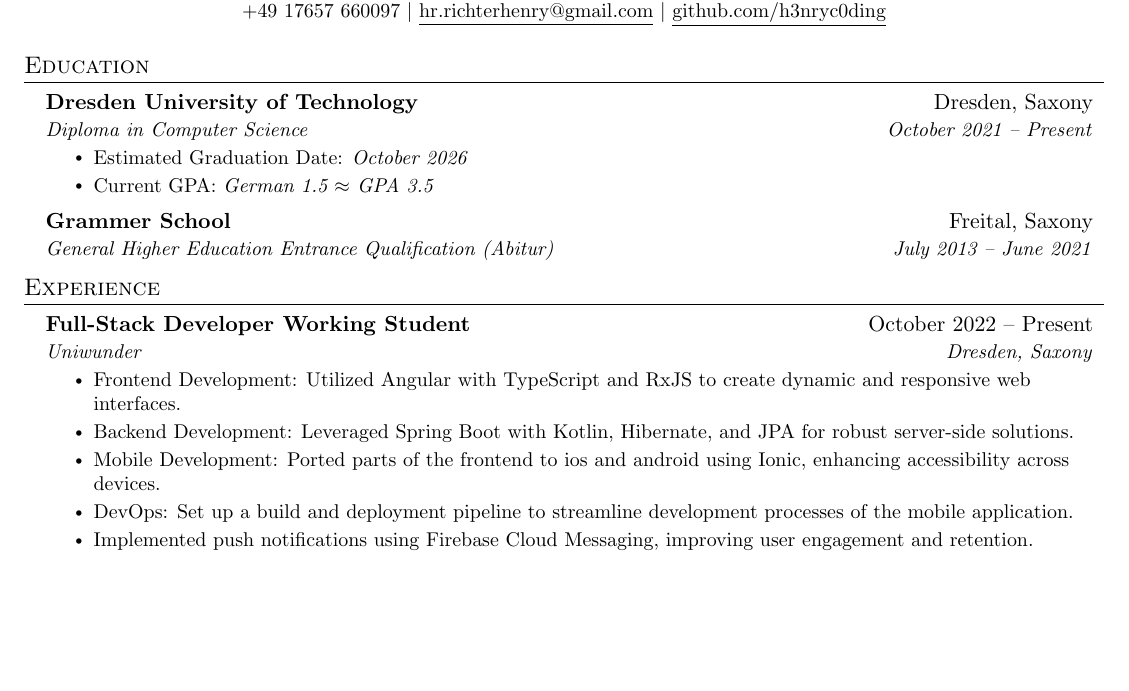
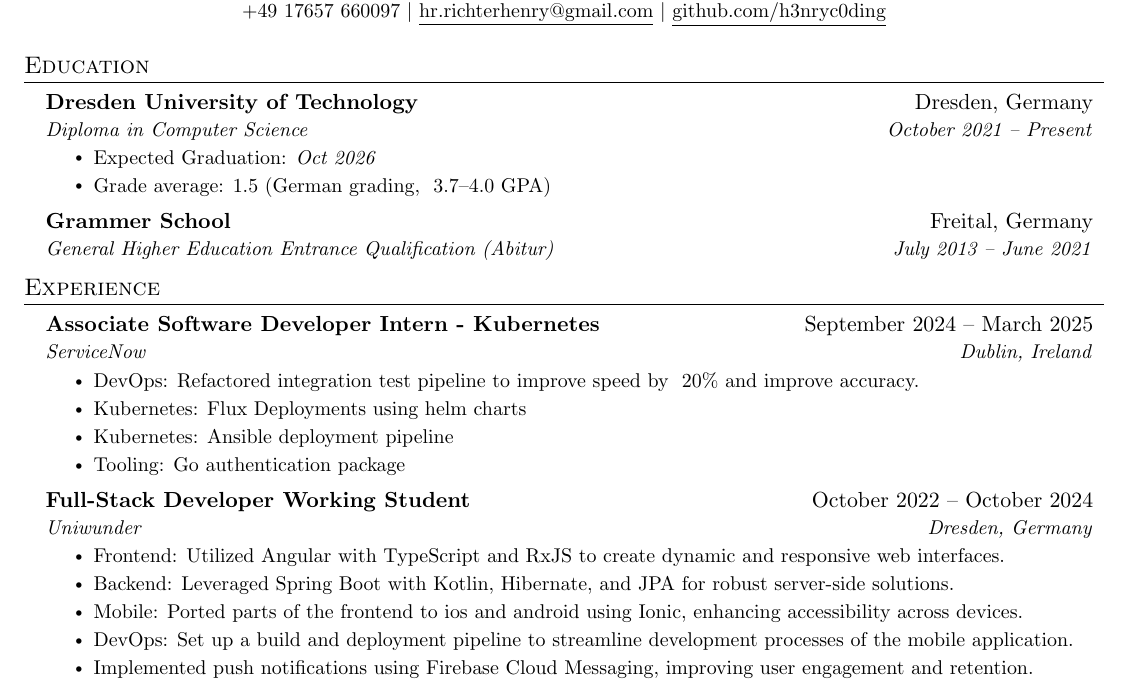
Before and after one commit to h3nryc0ding/resume, a LaTeX CV (resume.tex): part of the page, cut so that both start at the same text, the shorter picture padded with empty space. Compiled offline with pdfLaTeX.

```diff
--- a/resume.tex
+++ b/resume.tex
@@ -129,14 +129,14 @@
 \section{Education}
   \resumeSubHeadingListStart
     \resumeSubheading
-      {Dresden University of Technology}{Dresden, Saxony}
+      {Dresden University of Technology}{Dresden, Germany}
       {Diploma in Computer Science}{October 2021 -- Present}
       \resumeItemListStart
-        \resumeItem{Estimated Graduation Date: \textit{October 2026}}
-        \resumeItem{Current GPA: \textit{German 1.5 $\approx$ GPA 3.5}}
+        \resumeItem{Expected Graduation: \textit{Oct 2026}}
+        \resumeItem{Grade average: 1.5 (German grading, ~3.7–4.0 GPA)}
       \resumeItemListEnd
     \resumeSubheading
-      {Grammer School}{Freital, Saxony}
+      {Grammer School}{Freital, Germany}
       {General Higher Education Entrance Qualification (Abitur)}{July 2013 -- June 2021}
   \resumeSubHeadingListEnd
 
@@ -147,12 +147,22 @@
   \resumeSubHeadingListStart
 
     \resumeSubheading
-    {Full-Stack Developer Working Student}{October 2022 -- Present}
-    {Uniwunder}{Dresden, Saxony}
+    {Associate Software Developer Intern - Kubernetes}{September 2024 -- March 2025}
+    {ServiceNow}{Dublin, Ireland}
     \resumeItemListStart
-      \resumeItem{Frontend Development: Utilized Angular with TypeScript and RxJS to create dynamic and responsive web interfaces.}
-      \resumeItem{Backend Development: Leveraged Spring Boot with Kotlin, Hibernate, and JPA for robust server-side solutions.}
-      \resumeItem{Mobile Development: Ported parts of the frontend to ios and android using Ionic, enhancing accessibility across devices.}
+      \resumeItem{DevOps: Refactored integration test pipeline to improve speed by ~20\% and improve accuracy.}
+      \resumeItem{Kubernetes: Flux Deployments using helm charts}
+      \resumeItem{Kubernetes: Ansible deployment pipeline}
+      \resumeItem{Tooling: Go authentication package}
+    \resumeItemListEnd
+
+    \resumeSubheading
+    {Full-Stack Developer Working Student}{October 2022 -- October 2024}
+    {Uniwunder}{Dresden, Germany}
+    \resumeItemListStart
+      \resumeItem{Frontend: Utilized Angular with TypeScript and RxJS to create dynamic and responsive web interfaces.}
+      \resumeItem{Backend: Leveraged Spring Boot with Kotlin, Hibernate, and JPA for robust server-side solutions.}
+      \resumeItem{Mobile: Ported parts of the frontend to ios and android using Ionic, enhancing accessibility across devices.}
       \resumeItem{DevOps: Set up a build and deployment pipeline to streamline development processes of the mobile application.}
       \resumeItem{Implemented push notifications using Firebase Cloud Messaging, improving user engagement and retention.}
     \resumeItemListEnd
```
Also changed, not shown: .github/workflows/build.yml (+4 -13 lines), Makefile, README.md, generated/resume-1.png (added), generated/resume.pdf (added), resume.pdf (deleted), resume.tex (2 more changed lines).
